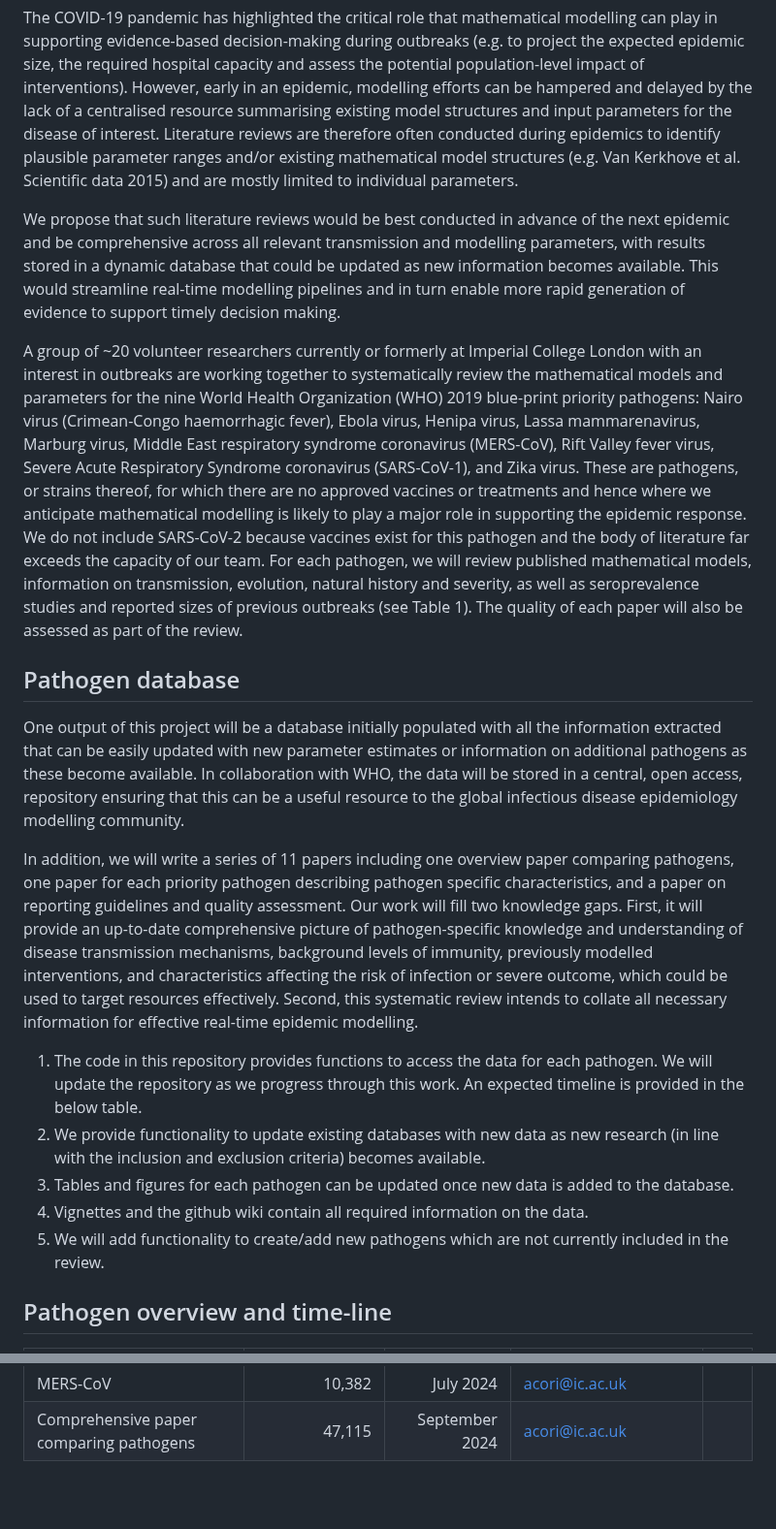
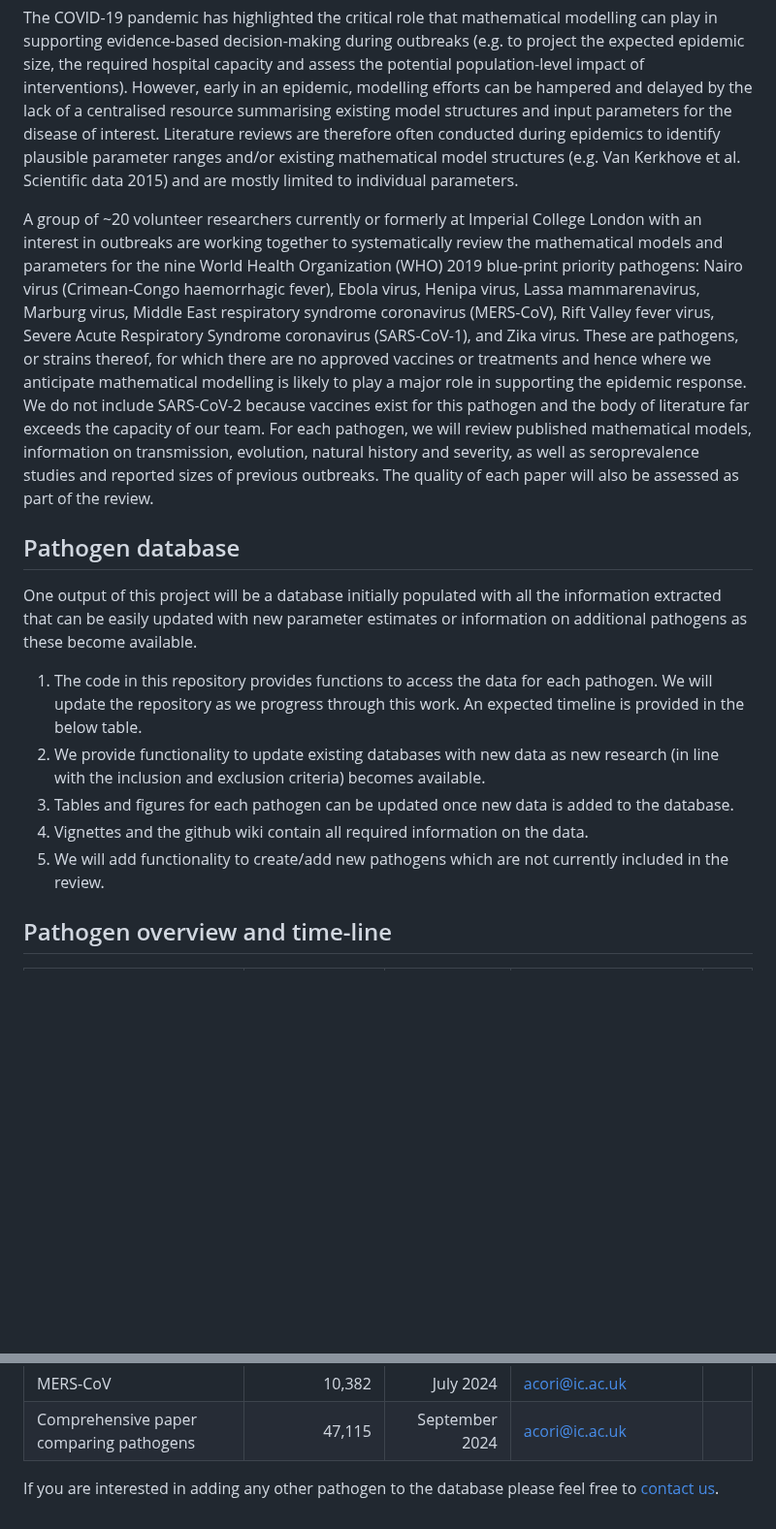
Before and after one commit to mrc-ide/epireview, a Markdown page: README.md, 2 parts joined by grey strips. Shown at 97% size. GitHub-like rendering; blank space fills up the shorter version.

Commit message:
Update README.md
streamline Readme page to make it more friendly as a landing page

```diff
--- a/README.md
+++ b/README.md
@@ -13,21 +13,16 @@ devtools::install_github("mrc-ide/epireview", build_vignettes = TRUE)
 ## Project overview
 The COVID-19 pandemic has highlighted the critical role that mathematical modelling can play in supporting evidence-based decision-making during outbreaks (e.g. to project the expected epidemic size, the required hospital capacity and assess the potential population-level impact of interventions). However, early in an epidemic, modelling efforts can be hampered and delayed by the lack of a centralised resource summarising existing model structures and input parameters for the disease of interest. Literature reviews are therefore often conducted during epidemics to identify plausible parameter ranges and/or existing mathematical model structures (e.g. Van Kerkhove et al. Scientific data 2015) and are mostly limited to individual parameters.
 
-We propose that such literature reviews would be best conducted in advance of the next epidemic and be comprehensive across all relevant transmission and modelling parameters, with results stored in a dynamic database that could be updated as new information becomes available. This would streamline real-time modelling pipelines and in turn enable more rapid generation of evidence to support timely decision making.
-
-A group of ~20 volunteer researchers currently or formerly at Imperial College London with an interest in outbreaks are working together to systematically review the mathematical models and parameters for the nine World Health Organization (WHO) 2019 blue-print priority pathogens: Nairo virus (Crimean-Congo haemorrhagic fever), Ebola virus, Henipa virus, Lassa mammarenavirus, Marburg virus, Middle East respiratory syndrome coronavirus (MERS-CoV), Rift Valley fever virus, Severe Acute Respiratory Syndrome coronavirus (SARS-CoV-1), and Zika virus. These are pathogens, or strains thereof, for which there are no approved vaccines or treatments and hence where we anticipate mathematical modelling is likely to play a major role in supporting the epidemic response. We do not include SARS-CoV-2 because vaccines exist for this pathogen and the body of literature far exceeds the capacity of our team. For each pathogen, we will review published mathematical models, information on transmission, evolution, natural history and severity, as well as seroprevalence studies and reported sizes of previous outbreaks (see Table 1). The quality of each paper will also be assessed as part of the review.
+A group of ~20 volunteer researchers currently or formerly at Imperial College London with an interest in outbreaks are working together to systematically review the mathematical models and parameters for the nine World Health Organization (WHO) 2019 blue-print priority pathogens: Nairo virus (Crimean-Congo haemorrhagic fever), Ebola virus, Henipa virus, Lassa mammarenavirus, Marburg virus, Middle East respiratory syndrome coronavirus (MERS-CoV), Rift Valley fever virus, Severe Acute Respiratory Syndrome coronavirus (SARS-CoV-1), and Zika virus. These are pathogens, or strains thereof, for which there are no approved vaccines or treatments and hence where we anticipate mathematical modelling is likely to play a major role in supporting the epidemic response. We do not include SARS-CoV-2 because vaccines exist for this pathogen and the body of literature far exceeds the capacity of our team. For each pathogen, we will review published mathematical models, information on transmission, evolution, natural history and severity, as well as seroprevalence studies and reported sizes of previous outbreaks. The quality of each paper will also be assessed as part of the review.
 
 ## Pathogen database
-One output of this project will be a database initially populated with all the information extracted that can be easily updated with new parameter estimates or information on additional pathogens as these become available. In collaboration with WHO, the data will be stored in a central, open access, repository ensuring that this can be a useful resource to the global infectious disease epidemiology modelling community.
-
-In addition, we will write a series of 11 papers including one overview paper comparing pathogens, one paper for each priority pathogen describing pathogen specific characteristics, and a paper on reporting guidelines and quality assessment. Our work will fill two knowledge gaps. First, it will provide an up-to-date comprehensive picture of pathogen-specific knowledge and understanding of disease transmission mechanisms, background levels of immunity, previously modelled interventions, and characteristics affecting the risk of infection or severe outcome, which could be used to target resources effectively. Second, this systematic review intends to collate all necessary information for effective real-time epidemic modelling.
+One output of this project will be a database initially populated with all the information extracted that can be easily updated with new parameter estimates or information on additional pathogens as these become available.
 
 1. The code in this repository provides functions to access the data for each pathogen. We will update the repository as we progress through this work. An expected timeline is provided in the below table.
 2. We provide functionality to update existing databases with new data as new research (in line with the inclusion and exclusion criteria) becomes available.
 3. Tables and figures for each pathogen can be updated once new data is added to the database.
 4. Vignettes and the github wiki contain all required information on the data.
 5. We will add functionality to create/add new pathogens which are not currently included in the review.
-
 
 ## Pathogen overview and time-line
 
@@ -43,3 +38,5 @@ In addition, we will write a series of 11 papers including one overview paper co
 | Rift Valley Fever Virus| 3,341| June 2024      |gc.4018@ic.ac.uk||
 | MERS-CoV|               10,382| July 2024      |acori@ic.ac.uk||
 | Comprehensive paper comparing pathogens |47,115|September 2024|acori@ic.ac.uk||
+
+If you are interested in adding any other pathogen to the database please feel free to [contact us](cm401@ic.ac.uk).
```
